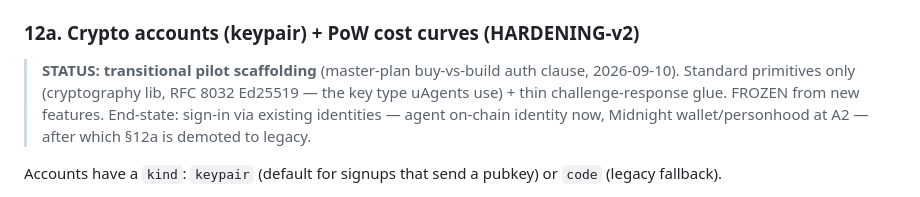
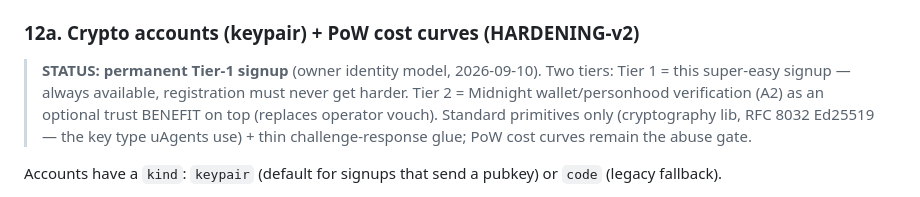
Before and after one commit to everlist-hq/everlist, a Markdown page: everlist/SPEC.md, the part around the change. GitHub-like rendering.

Commit message:
docs: permanent two-tier identity model (easy signup forever + Midnight benefit tier)

```diff
--- a/everlist/SPEC.md
+++ b/everlist/SPEC.md
@@ -142,10 +142,11 @@ Event-sourced: one append per escrow transition (booking→HELD; confirm→RELEA
 
 ### 12a. Crypto accounts (keypair) + PoW cost curves (HARDENING-v2)
 
-> **STATUS: transitional pilot scaffolding** (master-plan buy-vs-build auth clause, 2026-09-10).
+> **STATUS: permanent Tier-1 signup** (owner identity model, 2026-09-10). Two tiers: Tier 1 = this
+> super-easy signup — always available, registration must never get harder. Tier 2 = Midnight
+> wallet/personhood verification (A2) as an optional trust BENEFIT on top (replaces operator vouch).
 > Standard primitives only (cryptography lib, RFC 8032 Ed25519 — the key type uAgents use) + thin
-> challenge-response glue. FROZEN from new features. End-state: sign-in via existing identities —
-> agent on-chain identity now, Midnight wallet/personhood at A2 — after which §12a is demoted to legacy.
+> challenge-response glue; PoW cost curves remain the abuse gate.
 
 Accounts have a `kind`: `keypair` (default for signups that send a pubkey) or `code` (legacy fallback).
 
```
